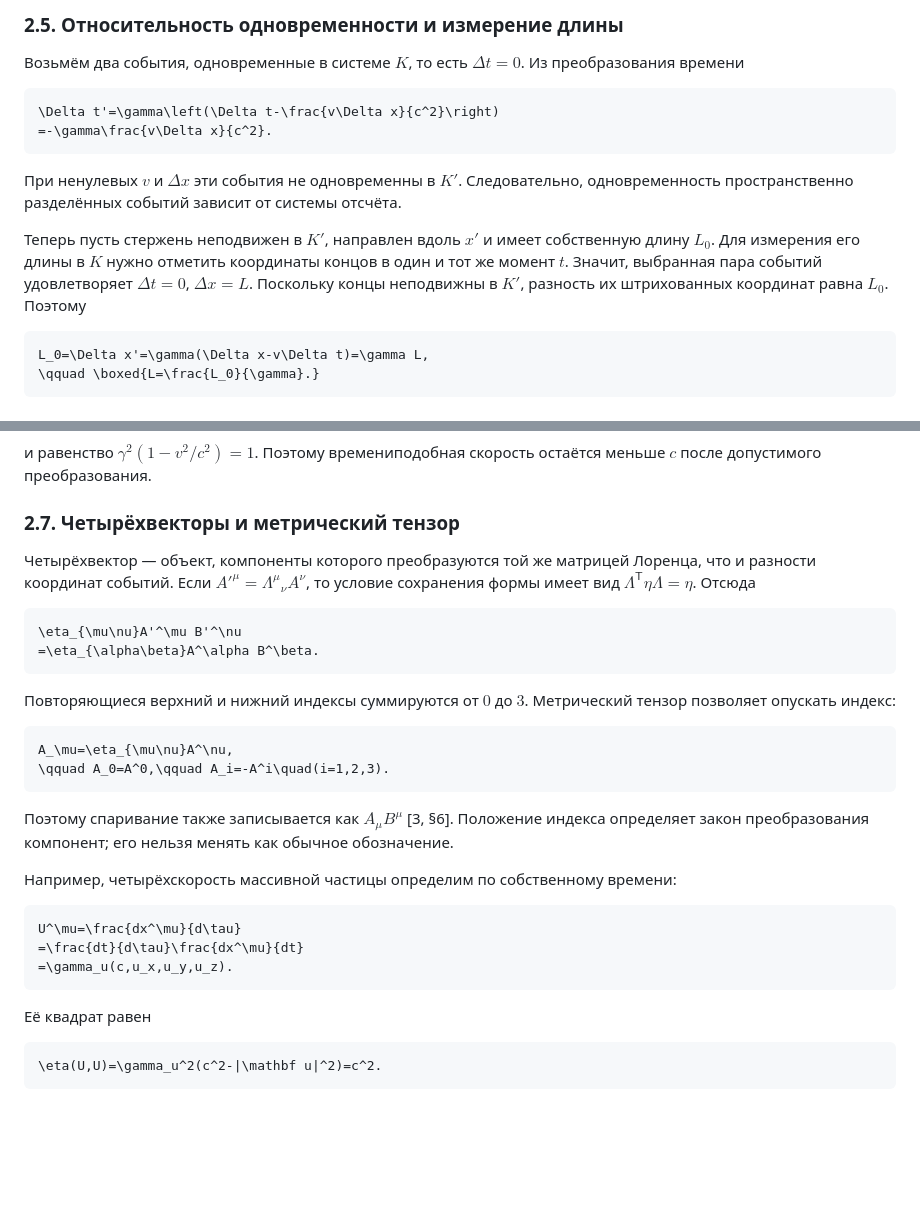
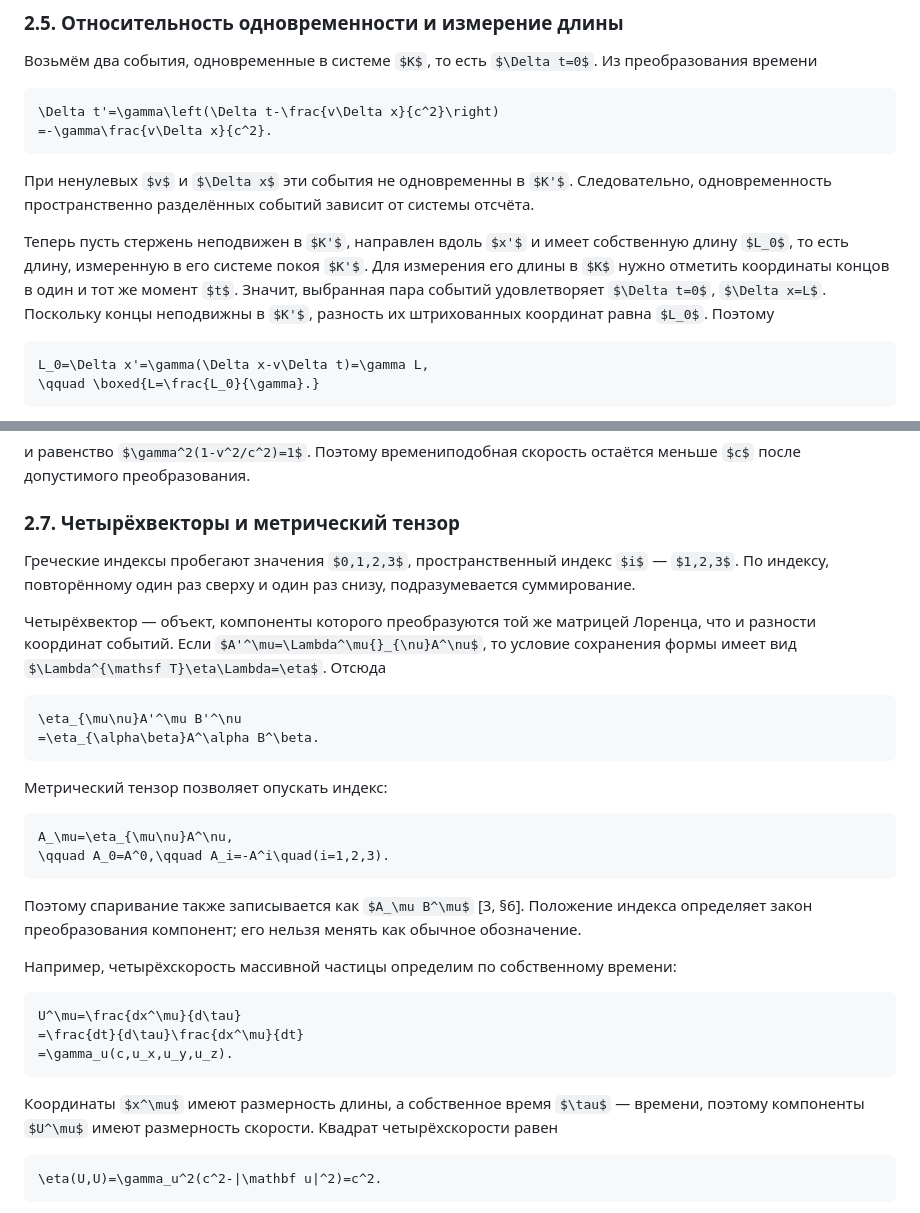
Before and after one commit to tsarenkodmit-eng/-_5-_-, a Markdown page: coursework-09.md, 2 parts joined by grey strips. GitHub-like rendering; some formulas as TeX source; blank space fills up the shorter version.

````diff
--- a/coursework-09.md
+++ b/coursework-09.md
@@ -431,7 +431,7 @@ d\tau=dt\sqrt{1-\frac{|\mathbf u|^2}{c^2}},\qquad
 
 При ненулевых $v$ и $\Delta x$ эти события не одновременны в $K'$. Следовательно, одновременность пространственно разделённых событий зависит от системы отсчёта.
 
-Теперь пусть стержень неподвижен в $K'$, направлен вдоль $x'$ и имеет собственную длину $L_0$. Для измерения его длины в $K$ нужно отметить координаты концов в один и тот же момент $t$. Значит, выбранная пара событий удовлетворяет $\Delta t=0$, $\Delta x=L$. Поскольку концы неподвижны в $K'$, разность их штрихованных координат равна $L_0$. Поэтому
+Теперь пусть стержень неподвижен в $K'$, направлен вдоль $x'$ и имеет собственную длину $L_0$, то есть длину, измеренную в его системе покоя $K'$. Для измерения его длины в $K$ нужно отметить координаты концов в один и тот же момент $t$. Значит, выбранная пара событий удовлетворяет $\Delta t=0$, $\Delta x=L$. Поскольку концы неподвижны в $K'$, разность их штрихованных координат равна $L_0$. Поэтому
 
 ```math
 L_0=\Delta x'=\gamma(\Delta x-v\Delta t)=\gamma L,
@@ -502,6 +502,8 @@ u_x'-\frac{vu_x'u_x}{c^2}=u_x-v,
 
 ### 2.7. Четырёхвекторы и метрический тензор
 
+Греческие индексы пробегают значения $0,1,2,3$, пространственный индекс $i$ — $1,2,3$. По индексу, повторённому один раз сверху и один раз снизу, подразумевается суммирование.
+
 Четырёхвектор — объект, компоненты которого преобразуются той же матрицей Лоренца, что и разности координат событий. Если $A'^\mu=\Lambda^\mu{}_{\nu}A^\nu$, то условие сохранения формы имеет вид $\Lambda^{\mathsf T}\eta\Lambda=\eta$. Отсюда
 
 ```math
@@ -509,7 +511,7 @@ u_x'-\frac{vu_x'u_x}{c^2}=u_x-v,
 =\eta_{\alpha\beta}A^\alpha B^\beta.
 ```
 
-Повторяющиеся верхний и нижний индексы суммируются от $0$ до $3$. Метрический тензор позволяет опускать индекс:
+Метрический тензор позволяет опускать индекс:
 
 ```math
 A_\mu=\eta_{\mu\nu}A^\nu,
@@ -526,7 +528,7 @@ U^\mu=\frac{dx^\mu}{d\tau}
 =\gamma_u(c,u_x,u_y,u_z).
 ```
 
-Её квадрат равен
+Координаты $x^\mu$ имеют размерность длины, а собственное время $\tau$ — времени, поэтому компоненты $U^\mu$ имеют размерность скорости. Квадрат четырёхскорости равен
 
 ```math
 \eta(U,U)=\gamma_u^2(c^2-|\mathbf u|^2)=c^2.
````
Also changed, not shown: other parts of coursework-09.md (+38 -4 lines), sources.md (+1 -1 lines).
